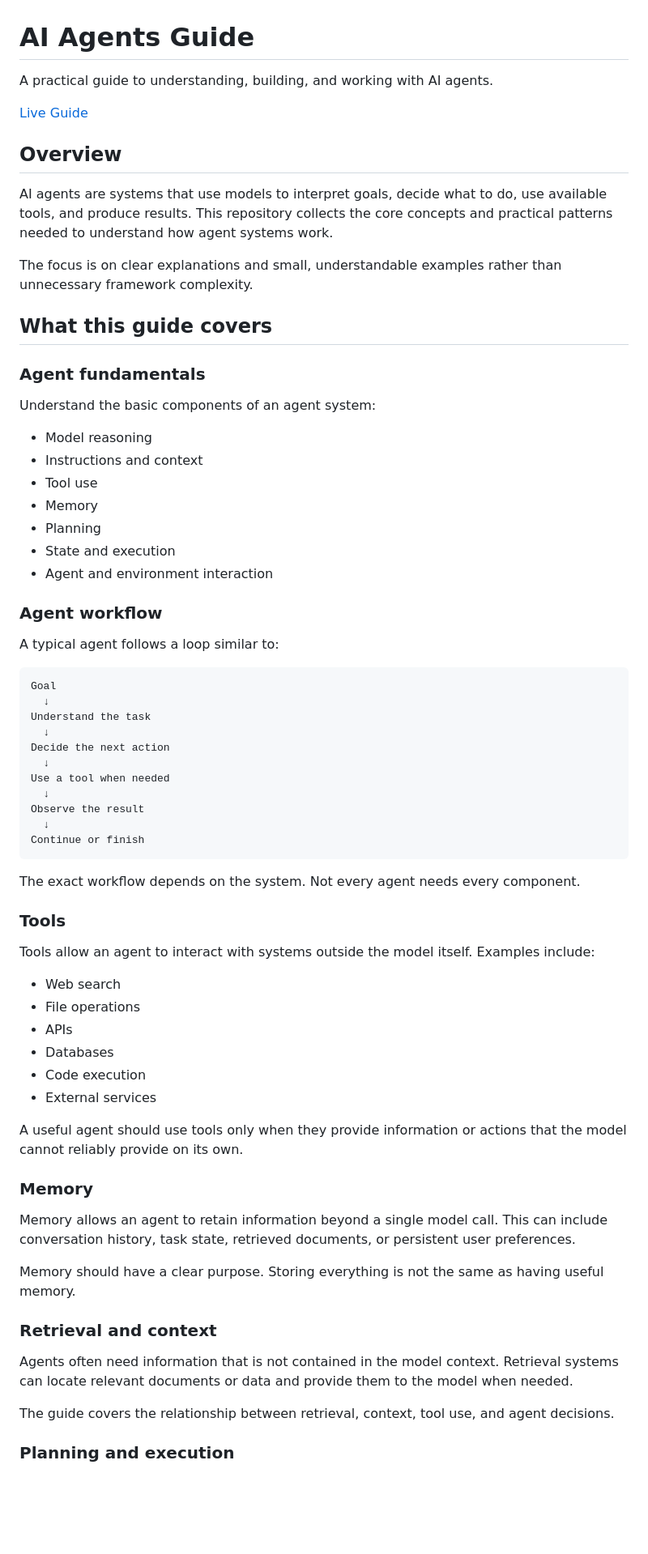
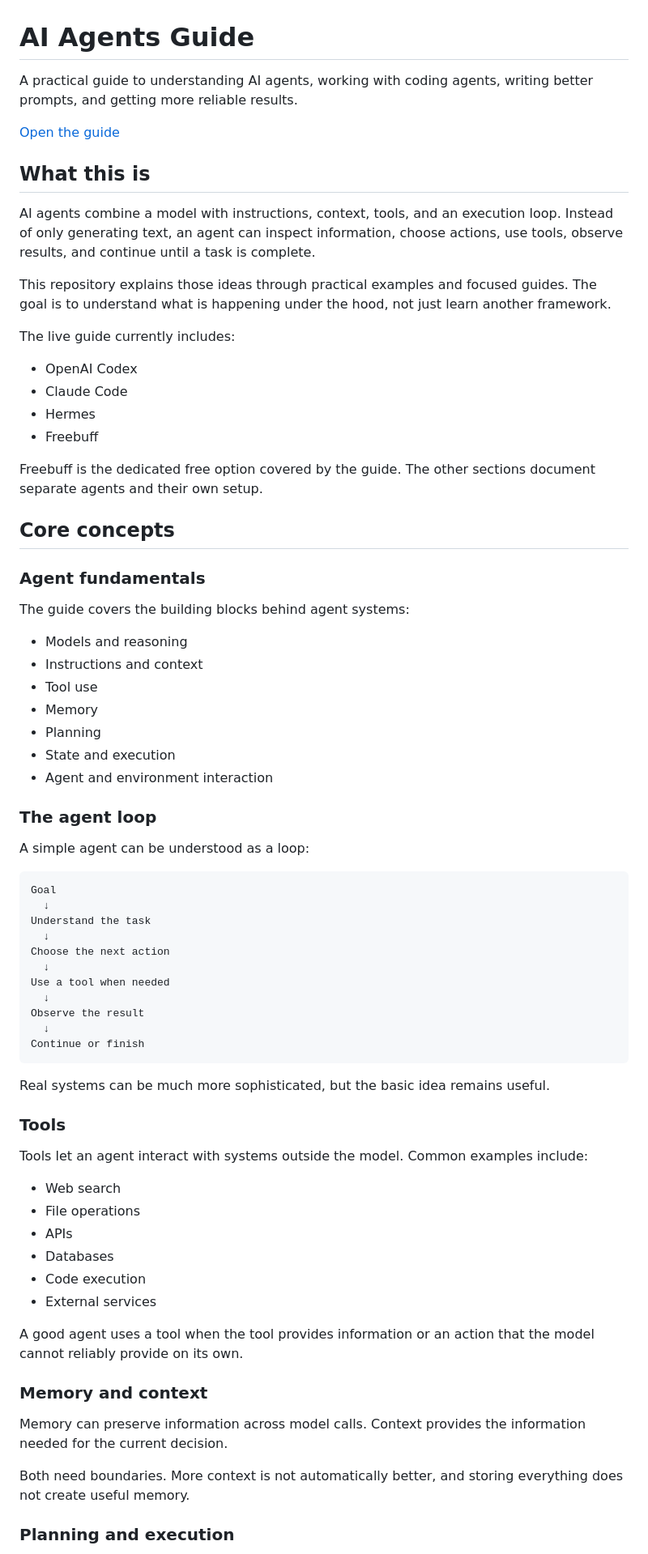
Before and after one commit to MugdhoAI/ai-agents-guide, a Markdown page: README.md, the part around one of its changes. Shown at 81% size. Drawn GitHub-style; blank space fills up the shorter version.

````diff
--- a/README.md
+++ b/README.md
@@ -1,22 +1,31 @@
 # AI Agents Guide
 
-A practical guide to understanding, building, and working with AI agents.
+A practical guide to understanding AI agents, working with coding agents, writing better prompts, and getting more reliable results.
 
-[Live Guide](https://mugdhoai.github.io/ai-agents-guide/)
+[Open the guide](https://mugdhoai.github.io/ai-agents-guide/)
 
-## Overview
+## What this is
 
-AI agents are systems that use models to interpret goals, decide what to do, use available tools, and produce results. This repository collects the core concepts and practical patterns needed to understand how agent systems work.
+AI agents combine a model with instructions, context, tools, and an execution loop. Instead of only generating text, an agent can inspect information, choose actions, use tools, observe results, and continue until a task is complete.
 
-The focus is on clear explanations and small, understandable examples rather than unnecessary framework complexity.
+This repository explains those ideas through practical examples and focused guides. The goal is to understand what is happening under the hood, not just learn another framework.
 
-## What this guide covers
+The live guide currently includes:
+
+* OpenAI Codex
+* Claude Code
+* Hermes
+* Freebuff
+
+Freebuff is the dedicated free option covered by the guide. The other sections document separate agents and their own setup.
+
+## Core concepts
 
 ### Agent fundamentals
 
-Understand the basic components of an agent system:
+The guide covers the building blocks behind agent systems:
 
-* Model reasoning
+* Models and reasoning
 * Instructions and context
 * Tool use
 * Memory
@@ -24,16 +33,16 @@ Understand the basic components of an agent system:
 * State and execution
 * Agent and environment interaction
 
-### Agent workflow
+### The agent loop
 
-A typical agent follows a loop similar to:
+A simple agent can be understood as a loop:
 
 ```text
 Goal
   ↓
 Understand the task
   ↓
-Decide the next action
+Choose the next action
   ↓
 Use a tool when needed
   ↓
@@ -42,11 +51,11 @@ Observe the result
 Continue or finish
 ```
 
-The exact workflow depends on the system. Not every agent needs every component.
+Real systems can be much more sophisticated, but the basic idea remains useful.
 
 ### Tools
 
-Tools allow an agent to interact with systems outside the model itself. Examples include:
+Tools let an agent interact with systems outside the model. Common examples include:
 
 * Web search
 * File operations
@@ -55,19 +64,13 @@ Tools allow an agent to interact with systems outside the model itself. Examples
 * Code execution
 * External services
 
-A useful agent should use tools only when they provide information or actions that the model cannot reliably provide on its own.
+A good agent uses a tool when the tool provides information or an action that the model cannot reliably provide on its own.
 
-### Memory
+### Memory and context
 
-Memory allows an agent to retain information beyond a single model call. This can include conversation history, task state, retrieved documents, or persistent user preferences.
+Memory can preserve information across model calls. Context provides the information needed for the current decision.
 
-Memory should have a clear purpose. Storing everything is not the same as having useful memory.
-
-### Retrieval and context
-
-Agents often need information that is not contained in the model context. Retrieval systems can locate relevant documents or data and provide them to the model when needed.
-
-The guide covers the relationship between retrieval, context, tool use, and agent decisions.
+Both need boundaries. More context is not automatically better, and storing everything does not create useful memory.
 
 ### Planning and execution
 
````
Also changed, not shown: other parts of README.md (+32 -21 lines).
